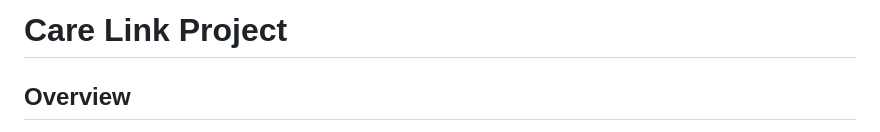
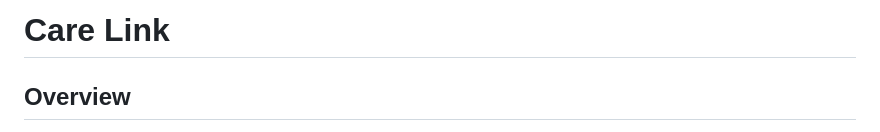
Before and after one commit to Koon-Kiat/Care-Link, a Markdown page: Readme.md, the part around the change. Drawn GitHub-style.

Commit message:
Update Readme.md
Signed-off-by: Koon Kiat <bookoonkiat@protonmail.com>

```diff
--- a/Readme.md
+++ b/Readme.md
@@ -1,4 +1,4 @@
-# Care Link Project
+# Care Link
 
 ## Overview
 
```
